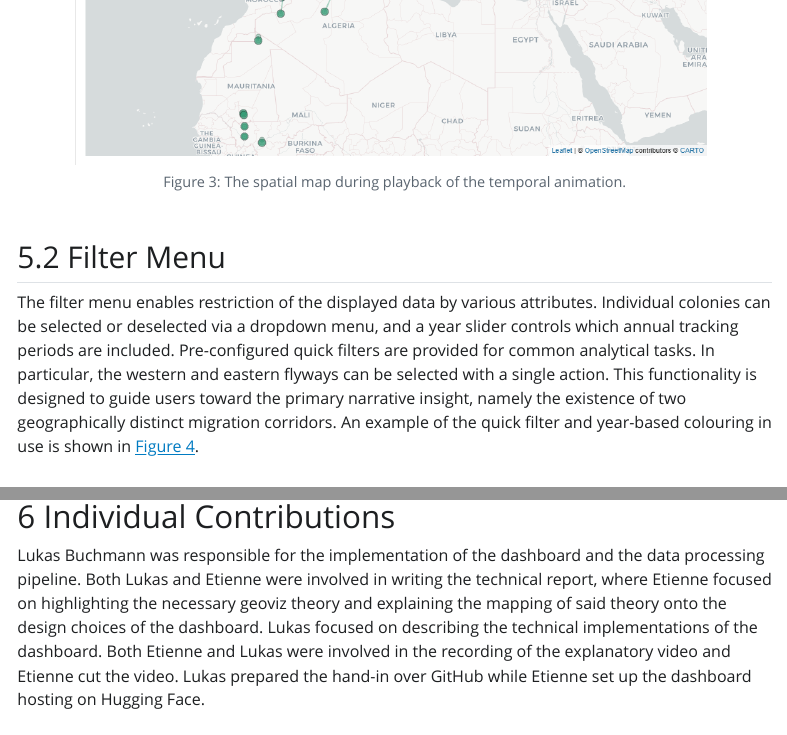
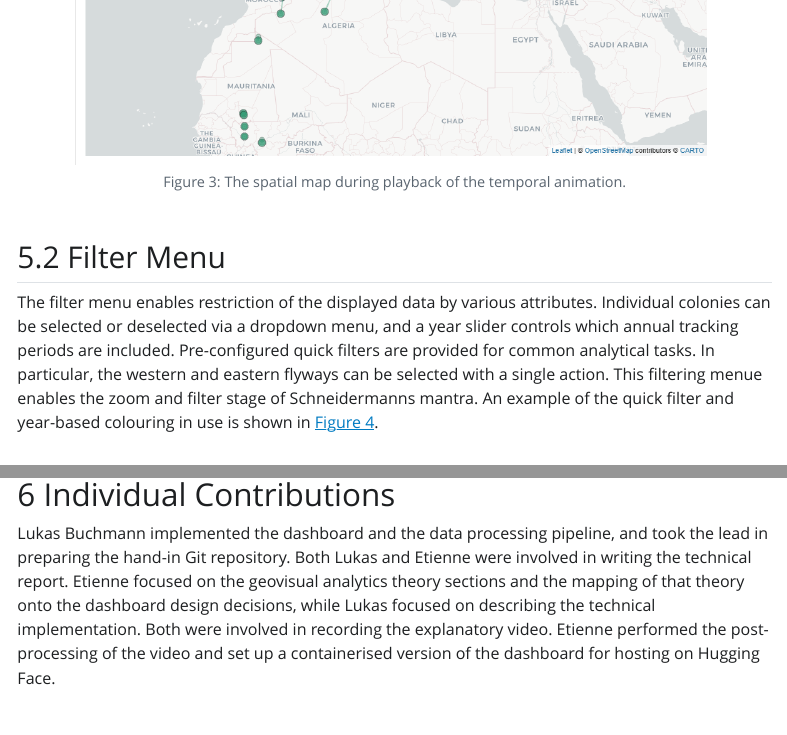
Before and after one commit to LukasBuchmann/alpine-swift-dashboard, a Quarto document (reports/technical_report.qmd): the page in a window 1100 px wide, from 4700 px down, and a second part further down, joined at a grey line. The pictures show the output file reports/technical_report.html that the author committed with the source, opened offline; Quarto's library style sheets are replaced by a plain one without menus.

Commit message:
clean up

```diff
--- a/reports/technical_report.qmd
+++ b/reports/technical_report.qmd
@@ -101,7 +101,7 @@ When a temporal animation is active, the map transitions to display the position
 
 ## Filter Menu
 
-The filter menu enables restriction of the displayed data by various attributes. Individual colonies can be selected or deselected via a dropdown menu, and a year slider controls which annual tracking periods are included. Pre-configured quick filters are provided for common analytical tasks. In particular, the western and eastern flyways can be selected with a single action. This functionality is designed to guide users toward the primary narrative insight, namely the existence of two geographically distinct migration corridors. An example of the quick filter and year-based colouring in use is shown in @fig-quick-filter-and-year.
+The filter menu enables restriction of the displayed data by various attributes. Individual colonies can be selected or deselected via a dropdown menu, and a year slider controls which annual tracking periods are included. Pre-configured quick filters are provided for common analytical tasks. In particular, the western and eastern flyways can be selected with a single action. This filtering menue enables the zoom and filter stage of Schneidermanns mantra. An example of the quick filter and year-based colouring in use is shown in @fig-quick-filter-and-year.
 
 ## Attribute Selection Menu
 
@@ -139,7 +139,7 @@ Clicking on a particular fix highlights the complete flight path of this bird ov
 
 # Individual Contributions
 
-Lukas Buchmann was responsible for the implementation of the dashboard and the data processing pipeline. Both Lukas and Etienne were involved in writing the technical report, where Etienne focused on highlighting the necessary geoviz theory and explaining the mapping of said theory onto the design choices of the dashboard. Lukas focused on describing the technical implementations of the dashboard. Both Etienne and Lukas were involved in the recording of the explanatory video and Etienne cut the video. Lukas prepared the hand-in over GitHub while Etienne set up the dashboard hosting on Hugging Face.
+Lukas Buchmann implemented the dashboard and the data processing pipeline, and took the lead in preparing the hand-in Git repository. Both Lukas and Etienne were involved in writing the technical report. Etienne focused on the geovisual analytics theory sections and the mapping of that theory onto the dashboard design decisions, while Lukas focused on describing the technical implementation. Both were involved in recording the explanatory video. Etienne performed the post-processing of the video and set up a containerised version of the dashboard for hosting on Hugging Face.
 
 # Declaration of AI Use
 
```
Also changed, not shown: reports/technical_report.html, reports/technical_report.pdf.
